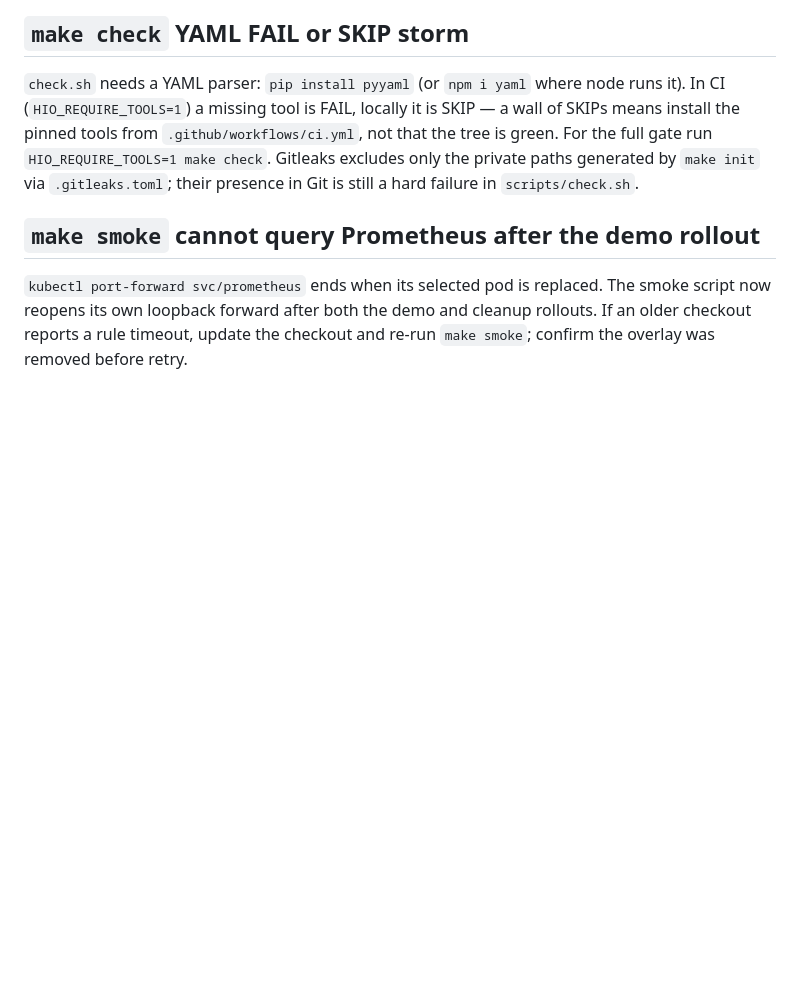
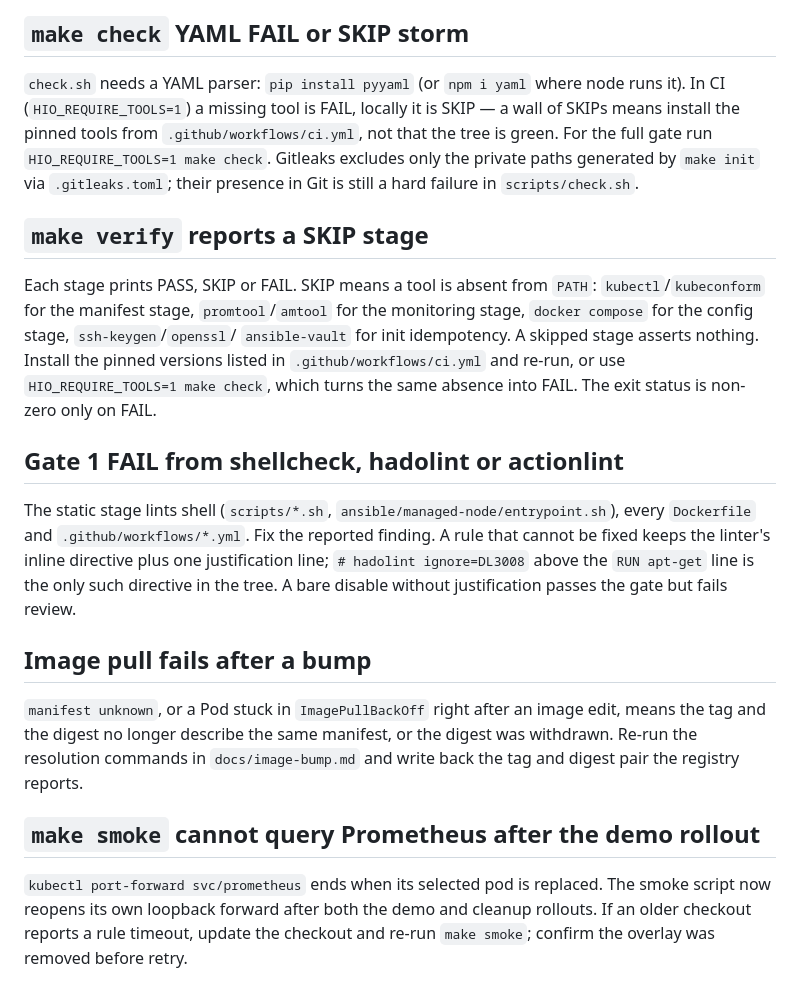
Before and after one commit to yanpenalva/hybrid-infra-observability, a Markdown page: docs/troubleshooting.md, the part around the change. Rendered like a GitHub page; blank space fills up the shorter version.

```diff
--- a/docs/troubleshooting.md
+++ b/docs/troubleshooting.md
@@ -33,6 +33,32 @@ locally it is SKIP — a wall of SKIPs means install the pinned tools from
 For the full gate run `HIO_REQUIRE_TOOLS=1 make check`. Gitleaks excludes only
 the private paths generated by `make init` via `.gitleaks.toml`; their presence
 in Git is still a hard failure in `scripts/check.sh`.
+
+## `make verify` reports a SKIP stage
+
+Each stage prints PASS, SKIP or FAIL. SKIP means a tool is absent from `PATH`:
+`kubectl`/`kubeconform` for the manifest stage, `promtool`/`amtool` for the
+monitoring stage, `docker compose` for the config stage, `ssh-keygen`/`openssl`/
+`ansible-vault` for init idempotency. A skipped stage asserts nothing. Install
+the pinned versions listed in `.github/workflows/ci.yml` and re-run, or use
+`HIO_REQUIRE_TOOLS=1 make check`, which turns the same absence into FAIL. The
+exit status is non-zero only on FAIL.
+
+## Gate 1 FAIL from shellcheck, hadolint or actionlint
+
+The static stage lints shell (`scripts/*.sh`, `ansible/managed-node/entrypoint.sh`),
+every `Dockerfile` and `.github/workflows/*.yml`. Fix the reported finding. A
+rule that cannot be fixed keeps the linter's inline directive plus one
+justification line; `# hadolint ignore=DL3008` above the `RUN apt-get` line is
+the only such directive in the tree. A bare disable without justification
+passes the gate but fails review.
+
+## Image pull fails after a bump
+
+`manifest unknown`, or a Pod stuck in `ImagePullBackOff` right after an image
+edit, means the tag and the digest no longer describe the same manifest, or the
+digest was withdrawn. Re-run the resolution commands in `docs/image-bump.md`
+and write back the tag and digest pair the registry reports.
 
 ## `make smoke` cannot query Prometheus after the demo rollout
 
```
Also changed, not shown: docs/demo.md (+13 -3 lines), docs/image-bump.md (added, +122 -0 lines).
